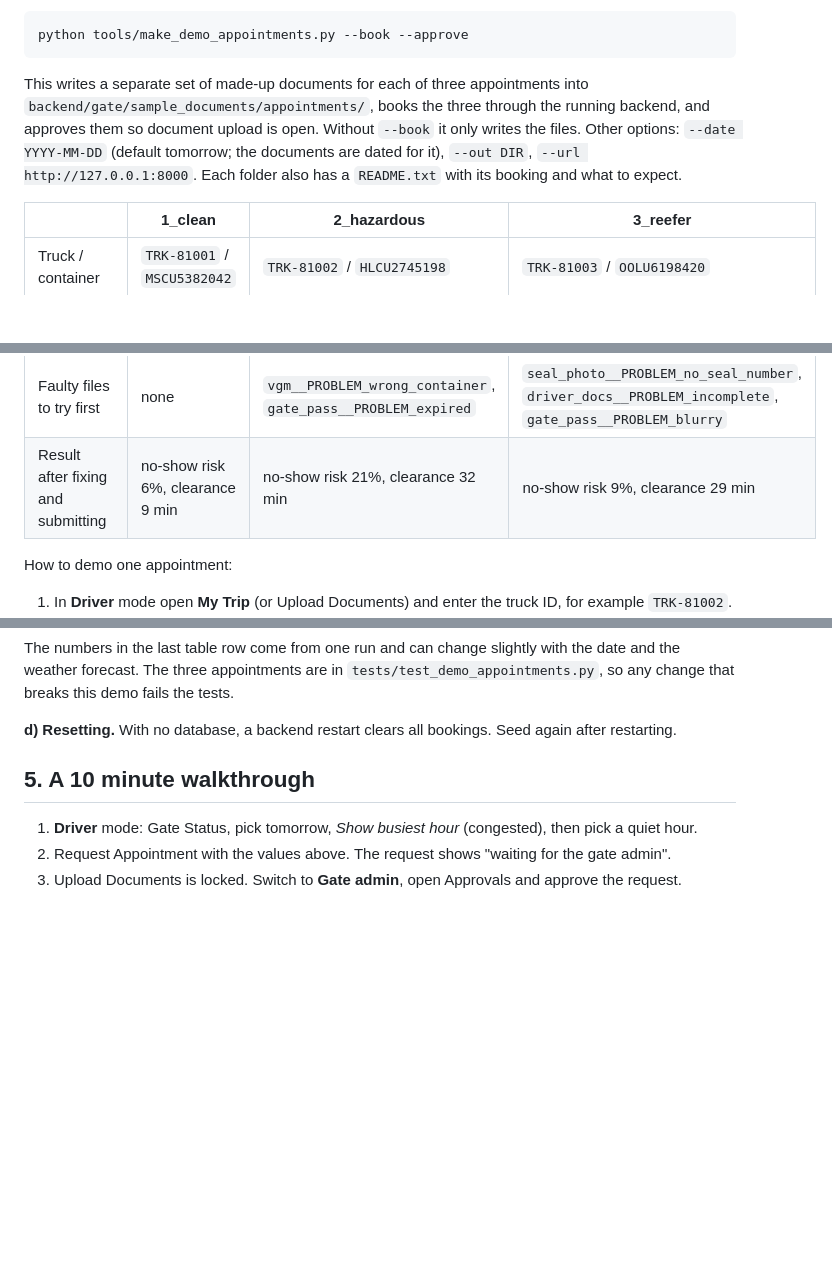
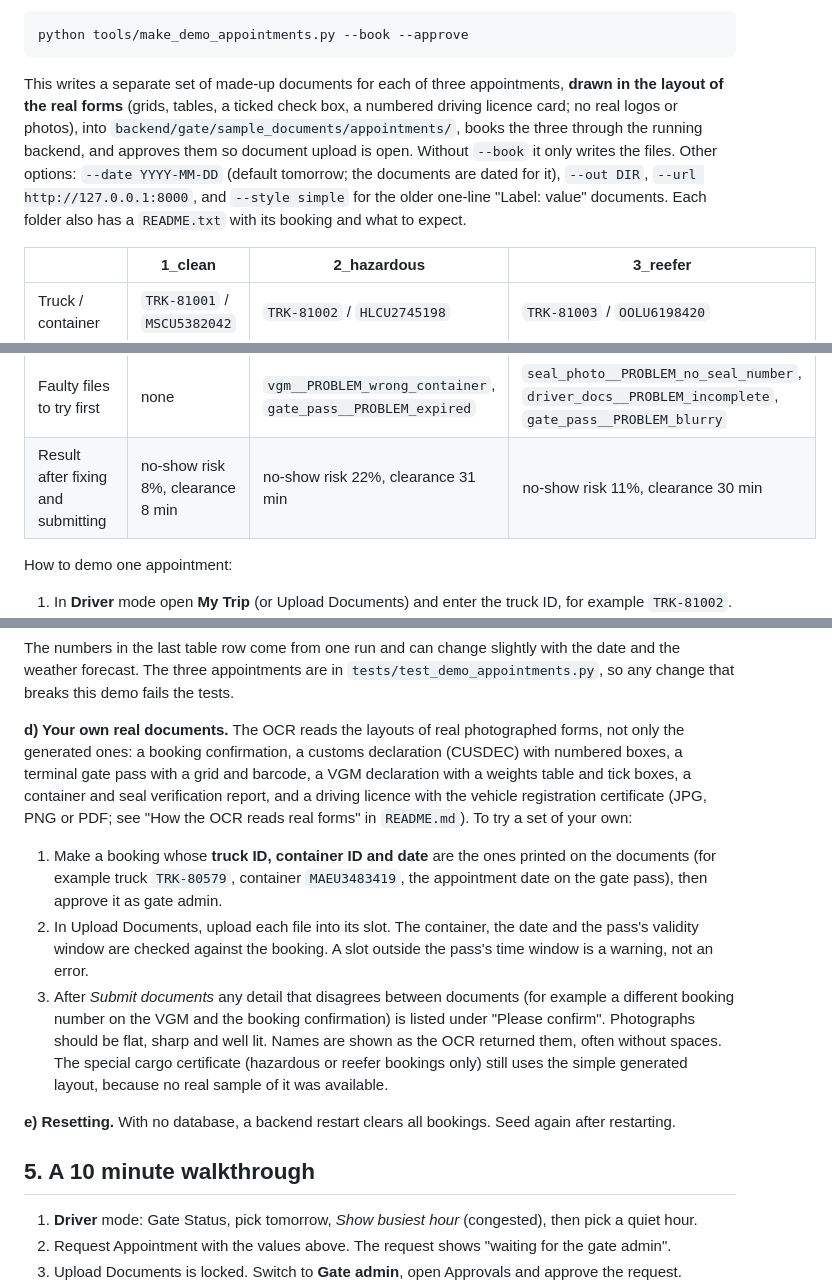
Before and after one commit to IsuJayasinghe/Final-Research, a Markdown page: backend/gate/GETTING_STARTED.md, 3 parts joined by grey strips. GitHub-like rendering; blank space fills up the shorter version.

````diff
--- a/backend/gate/GETTING_STARTED.md
+++ b/backend/gate/GETTING_STARTED.md
@@ -109,10 +109,12 @@ Problem files to show failures: `vgm_wrong_container`, `gate_pass_expired`, `gat
 ```bash
 python tools/make_demo_appointments.py --book --approve
 ```
-This writes a separate set of made-up documents for each of three appointments into
+This writes a separate set of made-up documents for each of three appointments, **drawn in the layout of the real
+forms** (grids, tables, a ticked check box, a numbered driving licence card; no real logos or photos), into
 `backend/gate/sample_documents/appointments/`, books the three through the running backend, and approves them so
 document upload is open. Without `--book` it only writes the files. Other options: `--date YYYY-MM-DD` (default
-tomorrow; the documents are dated for it), `--out DIR`, `--url http://127.0.0.1:8000`.
+tomorrow; the documents are dated for it), `--out DIR`, `--url http://127.0.0.1:8000`, and `--style simple` for the older
+one-line "Label: value" documents.
 Each folder also has a `README.txt` with its booking and what to expect.
 
 | | 1_clean | 2_hazardous | 3_reefer |
@@ -124,7 +126,7 @@ Each folder also has a `README.txt` with its booking and what to expect.
 | Vessel (read by OCR) | MV EVER GRACE, on time | MV OCEAN PIONEER, **delayed 5 h** | MV PACIFIC STAR, **delayed 3 h** |
 | Documents needed | 6 | 7 (dangerous goods declaration) | 7 (reefer certificate) |
 | Faulty files to try first | none | `vgm__PROBLEM_wrong_container`, `gate_pass__PROBLEM_expired` | `seal_photo__PROBLEM_no_seal_number`, `driver_docs__PROBLEM_incomplete`, `gate_pass__PROBLEM_blurry` |
-| Result after fixing and submitting | no-show risk 6%, clearance 9 min | no-show risk 21%, clearance 32 min | no-show risk 9%, clearance 29 min |
+| Result after fixing and submitting | no-show risk 8%, clearance 8 min | no-show risk 22%, clearance 31 min | no-show risk 11%, clearance 30 min |
 
 How to demo one appointment:
 1. In **Driver** mode open **My Trip** (or Upload Documents) and enter the truck ID, for example `TRK-81002`.
@@ -140,7 +142,22 @@ How to demo one appointment:
 The numbers in the last table row come from one run and can change slightly with the date and the weather forecast.
 The three appointments are in `tests/test_demo_appointments.py`, so any change that breaks this demo fails the tests.
 
-**d) Resetting.** With no database, a backend restart clears all bookings. Seed again after restarting.
+**d) Your own real documents.** The OCR reads the layouts of real photographed forms, not only the generated ones: a
+booking confirmation, a customs declaration (CUSDEC) with numbered boxes, a terminal gate pass with a grid and barcode,
+a VGM declaration with a weights table and tick boxes, a container and seal verification report, and a driving licence
+with the vehicle registration certificate (JPG, PNG or PDF; see "How the OCR reads real forms" in `README.md`). To try
+a set of your own:
+1. Make a booking whose **truck ID, container ID and date** are the ones printed on the documents (for example truck
+   `TRK-80579`, container `MAEU3483419`, the appointment date on the gate pass), then approve it as gate admin.
+2. In Upload Documents, upload each file into its slot. The container, the date and the pass's validity window are
+   checked against the booking. A slot outside the pass's time window is a warning, not an error.
+3. After *Submit documents* any detail that disagrees between documents (for example a different booking number on the
+   VGM and the booking confirmation) is listed under "Please confirm".
+Photographs should be flat, sharp and well lit. Names are shown as the OCR returned them, often without spaces.
+The special cargo certificate (hazardous or reefer bookings only) still uses the simple generated layout, because no
+real sample of it was available.
+
+**e) Resetting.** With no database, a backend restart clears all bookings. Seed again after restarting.
 
 ## 5. A 10 minute walkthrough
 
````
Also changed, not shown: backend/gate/README.md (+33 -6 lines).
